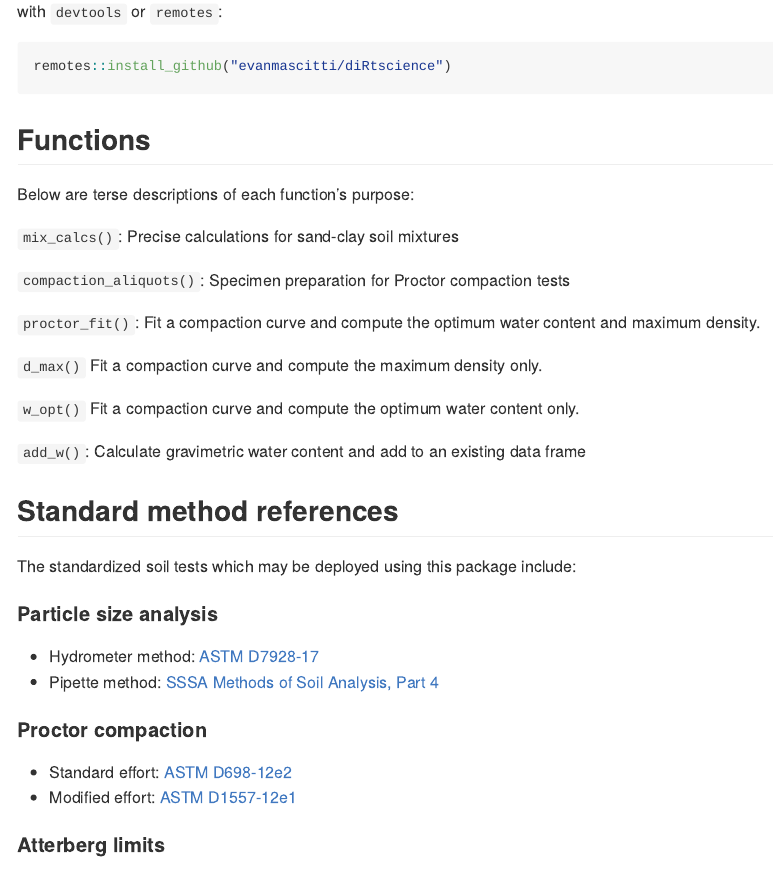
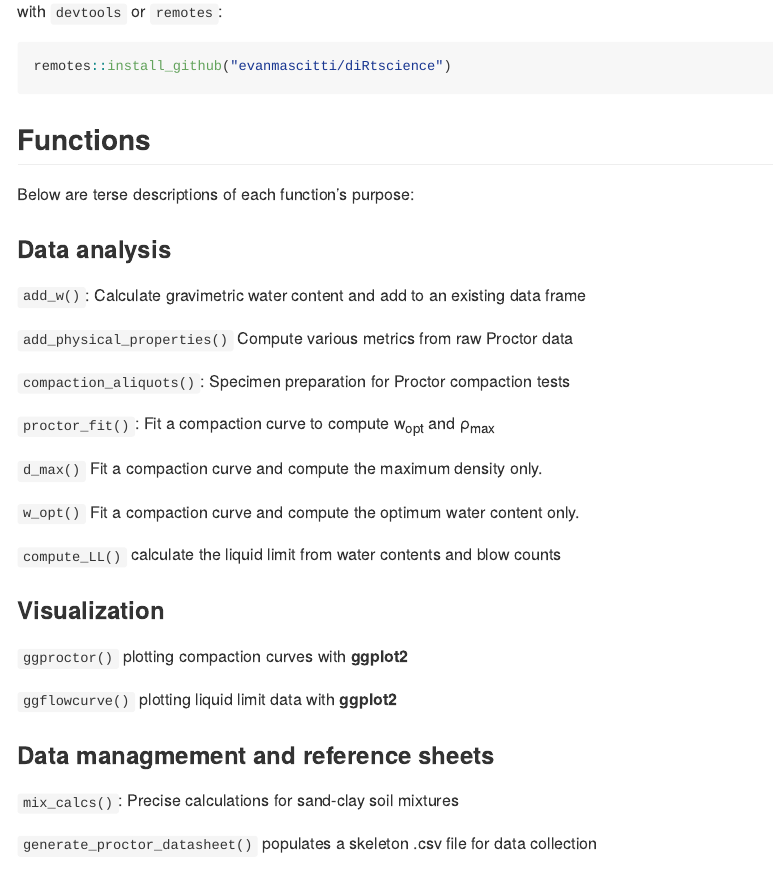
Before and after one commit to evanmascitti/soiltestr, an R Markdown document (README.Rmd): the page in a window 1100 px wide, from 520 px down. The pictures show the output file README.md that the author committed with the source, drawn offline in the style of GitHub; badge pictures from the web are left out.

Commit message:
updated README

```diff
--- a/README.Rmd
+++ b/README.Rmd
@@ -49,17 +49,35 @@ remotes::install_github("evanmascitti/diRtscience")
 
 Below are terse descriptions of each function's purpose:
 
-`mix_calcs()`: Precise calculations for sand-clay soil mixtures
+### Data analysis
+
+`add_w()`: Calculate gravimetric water content and add to an existing data frame
+
+`add_physical_properties()` Compute various metrics from raw Proctor data
 
 `compaction_aliquots()`: Specimen preparation for Proctor compaction tests
 
-`proctor_fit()`: Fit a compaction curve and compute the optimum water content and maximum density.
+`proctor_fit()`: Fit a compaction curve to compute w<sub>opt</sub> and &rho;<sub>max</sub>
 
 `d_max()` Fit a compaction curve and compute the maximum density only.
 
 `w_opt()` Fit a compaction curve and compute the optimum water content only.
 
-`add_w()`: Calculate gravimetric water content and add to an existing data frame
+`compute_LL()` calculate the liquid limit from water contents and blow counts
+
+### Visualization
+
+`ggproctor()` plotting compaction curves with **ggplot2**
+
+`ggflowcurve()` plotting liquid limit data with **ggplot2**
+
+
+### Data managmement and reference sheets
+
+`mix_calcs()`: Precise calculations for sand-clay soil mixtures
+
+`generate_proctor_datasheet()` populates a skeleton .csv file for data collection
+
 
 
 ## Standard method references
```
Also changed, not shown: README.md.
